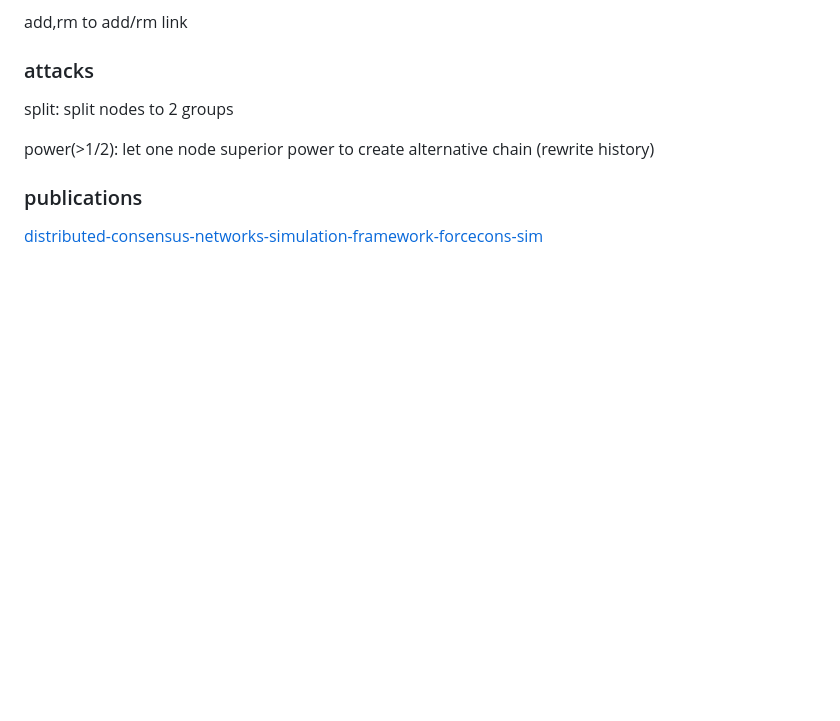
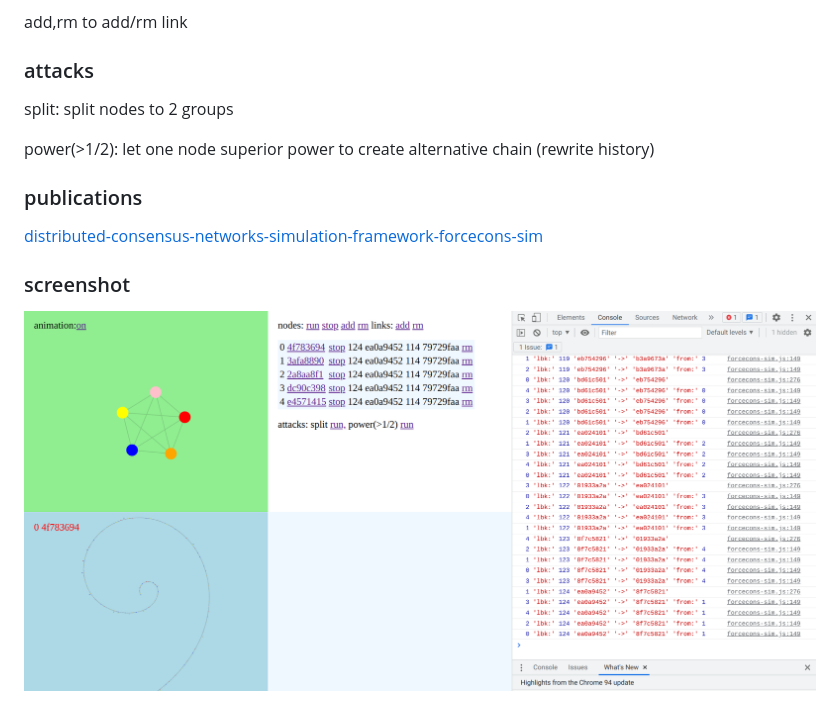
Before and after one commit to sbagency/forcecons-sim, a Markdown page: README.md, the part around the change. GitHub-like rendering; pictures changed too: screenshot.png (added); blank space fills up the shorter version.

Commit message:
upd

```diff
--- a/README.md
+++ b/README.md
@@ -19,3 +19,7 @@ power(>1/2): let one node superior power to create alternative chain (rewrite hi
 
 ### publications
 [distributed-consensus-networks-simulation-framework-forcecons-sim](https://medium.com/@web3scout/distributed-consensus-networks-simulation-framework-forcecons-sim-ff2e27e319a0)
+
+
+### screenshot
+![screenshot](screenshot.png)
```
